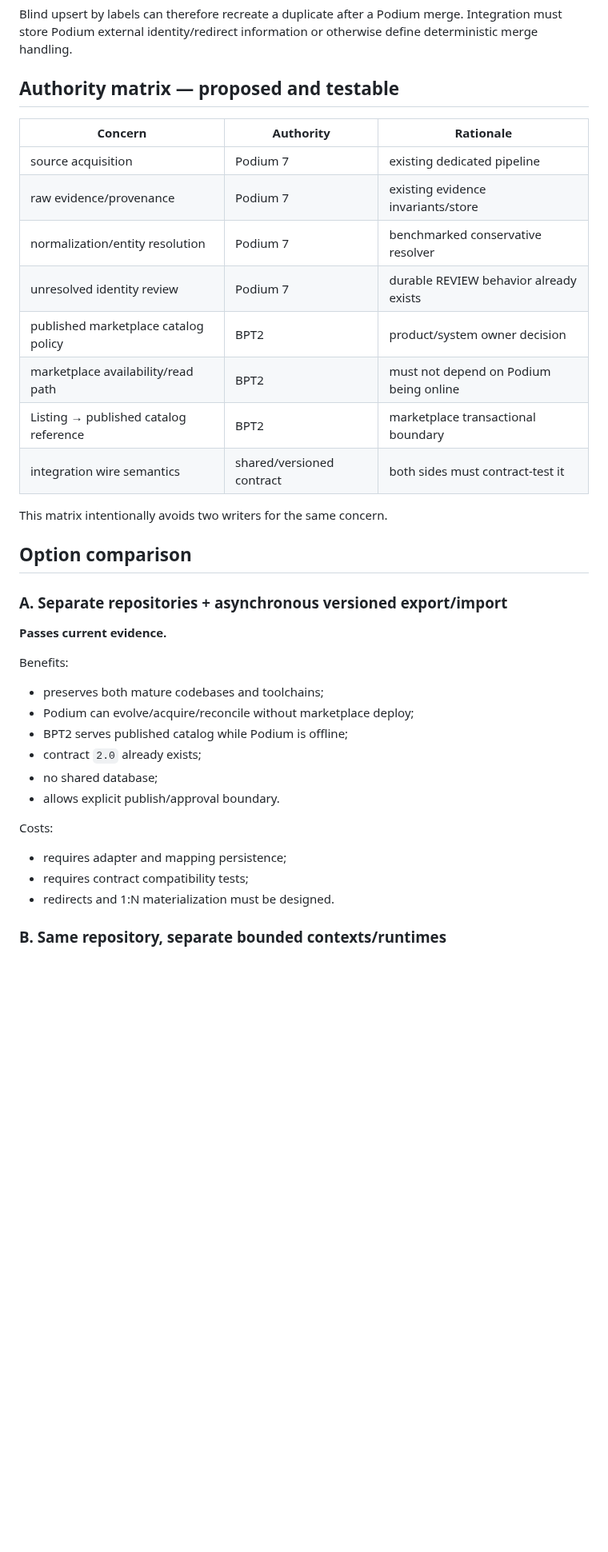
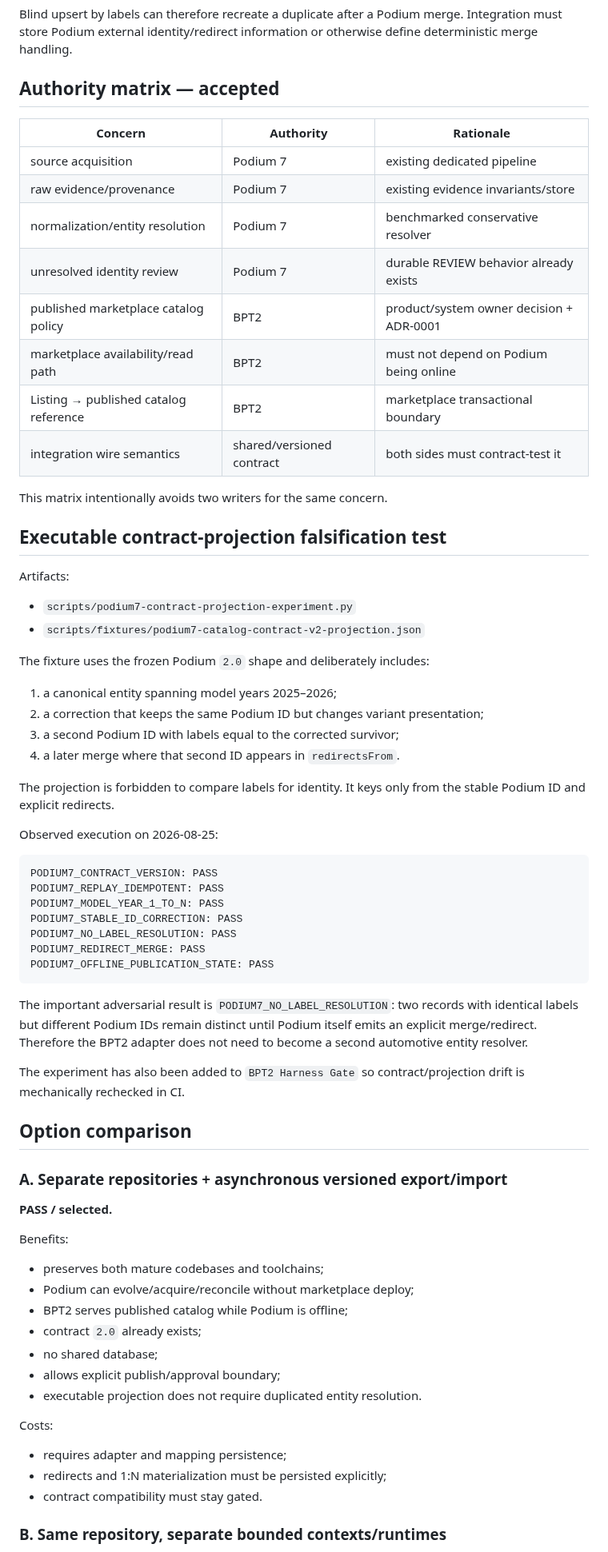
Before and after one commit to igobritoti/bpt2-abp, a Markdown page: docs/audits/2026-08-25-podium7-integration-boundary.md, the part around one of its changes. Shown at 80% size. GitHub-like rendering; blank space fills up the shorter version.

````diff
--- a/docs/audits/2026-08-25-podium7-integration-boundary.md
+++ b/docs/audits/2026-08-25-podium7-integration-boundary.md
@@ -65,7 +65,7 @@ Podium preserves retired IDs through `redirectsFrom`. Current BPT2 Catalog has n
 
 Blind upsert by labels can therefore recreate a duplicate after a Podium merge. Integration must store Podium external identity/redirect information or otherwise define deterministic merge handling.
 
-## Authority matrix — proposed and testable
+## Authority matrix — accepted
 
 | Concern | Authority | Rationale |
 |---|---|---|
@@ -73,18 +73,50 @@ Blind upsert by labels can therefore recreate a duplicate after a Podium merge.
 | raw evidence/provenance | Podium 7 | existing evidence invariants/store |
 | normalization/entity resolution | Podium 7 | benchmarked conservative resolver |
 | unresolved identity review | Podium 7 | durable REVIEW behavior already exists |
-| published marketplace catalog policy | BPT2 | product/system owner decision |
+| published marketplace catalog policy | BPT2 | product/system owner decision + ADR-0001 |
 | marketplace availability/read path | BPT2 | must not depend on Podium being online |
 | Listing → published catalog reference | BPT2 | marketplace transactional boundary |
 | integration wire semantics | shared/versioned contract | both sides must contract-test it |
 
 This matrix intentionally avoids two writers for the same concern.
 
+## Executable contract-projection falsification test
+
+Artifacts:
+
+- `scripts/podium7-contract-projection-experiment.py`
+- `scripts/fixtures/podium7-catalog-contract-v2-projection.json`
+
+The fixture uses the frozen Podium `2.0` shape and deliberately includes:
+
+1. a canonical entity spanning model years 2025–2026;
+2. a correction that keeps the same Podium ID but changes variant presentation;
+3. a second Podium ID with labels equal to the corrected survivor;
+4. a later merge where that second ID appears in `redirectsFrom`.
+
+The projection is forbidden to compare labels for identity. It keys only from the stable Podium ID and explicit redirects.
+
+Observed execution on 2026-08-25:
+
+```text
+PODIUM7_CONTRACT_VERSION: PASS
+PODIUM7_REPLAY_IDEMPOTENT: PASS
+PODIUM7_MODEL_YEAR_1_TO_N: PASS
+PODIUM7_STABLE_ID_CORRECTION: PASS
+PODIUM7_NO_LABEL_RESOLUTION: PASS
+PODIUM7_REDIRECT_MERGE: PASS
+PODIUM7_OFFLINE_PUBLICATION_STATE: PASS
+```
+
+The important adversarial result is `PODIUM7_NO_LABEL_RESOLUTION`: two records with identical labels but different Podium IDs remain distinct until Podium itself emits an explicit merge/redirect. Therefore the BPT2 adapter does not need to become a second automotive entity resolver.
+
+The experiment has also been added to `BPT2 Harness Gate` so contract/projection drift is mechanically rechecked in CI.
+
 ## Option comparison
 
 ### A. Separate repositories + asynchronous versioned export/import
 
-**Passes current evidence.**
+**PASS / selected.**
 
 Benefits:
 - preserves both mature codebases and toolchains;
@@ -92,12 +124,13 @@ Benefits:
 - BPT2 serves published catalog while Podium is offline;
 - contract `2.0` already exists;
 - no shared database;
-- allows explicit publish/approval boundary.
+- allows explicit publish/approval boundary;
+- executable projection does not require duplicated entity resolution.
 
 Costs:
 - requires adapter and mapping persistence;
-- requires contract compatibility tests;
-- redirects and 1:N materialization must be designed.
+- redirects and 1:N materialization must be persisted explicitly;
+- contract compatibility must stay gated.
 
 ### B. Same repository, separate bounded contexts/runtimes
 
````
Also changed, not shown: other parts of docs/audits/2026-08-25-podium7-integration-boundary.md (+29 -22 lines).
